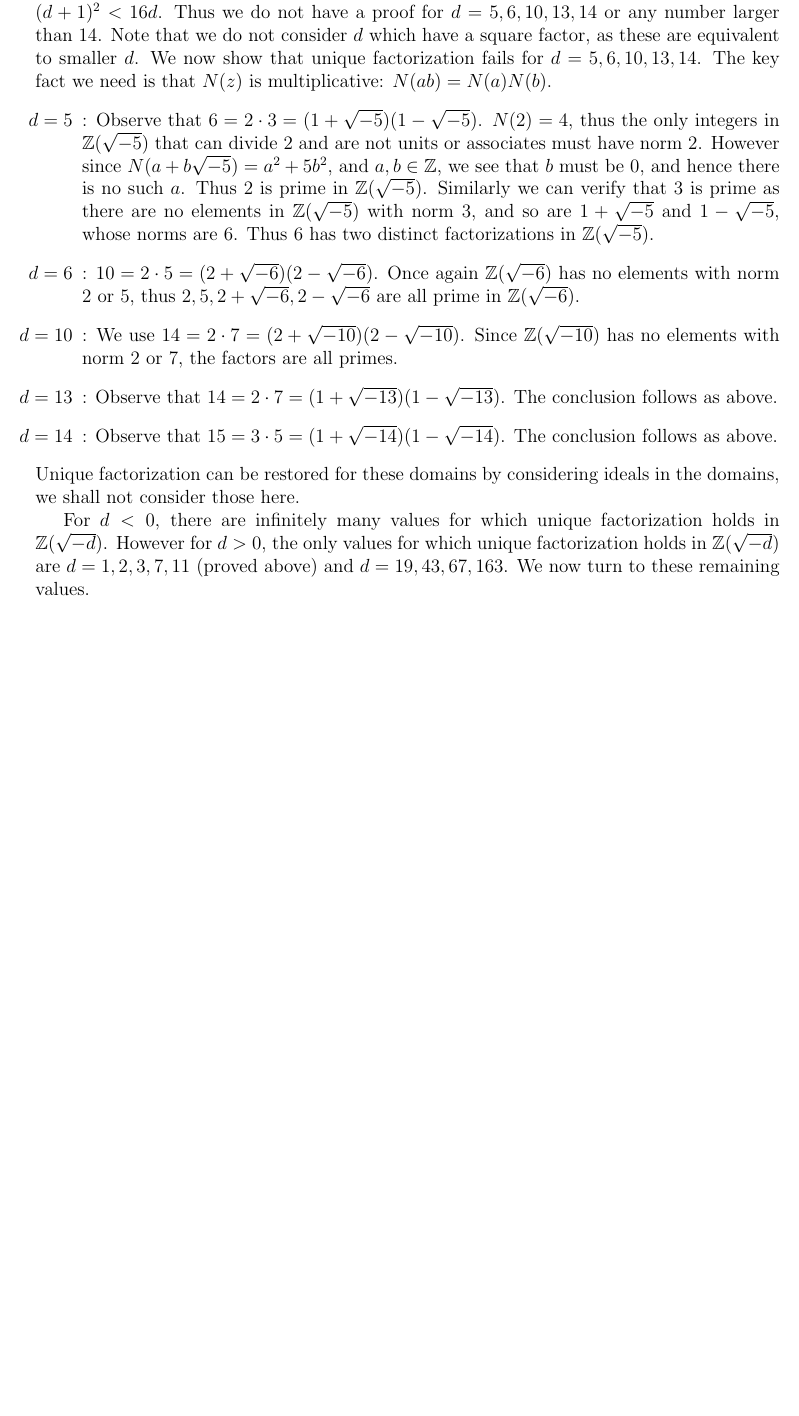
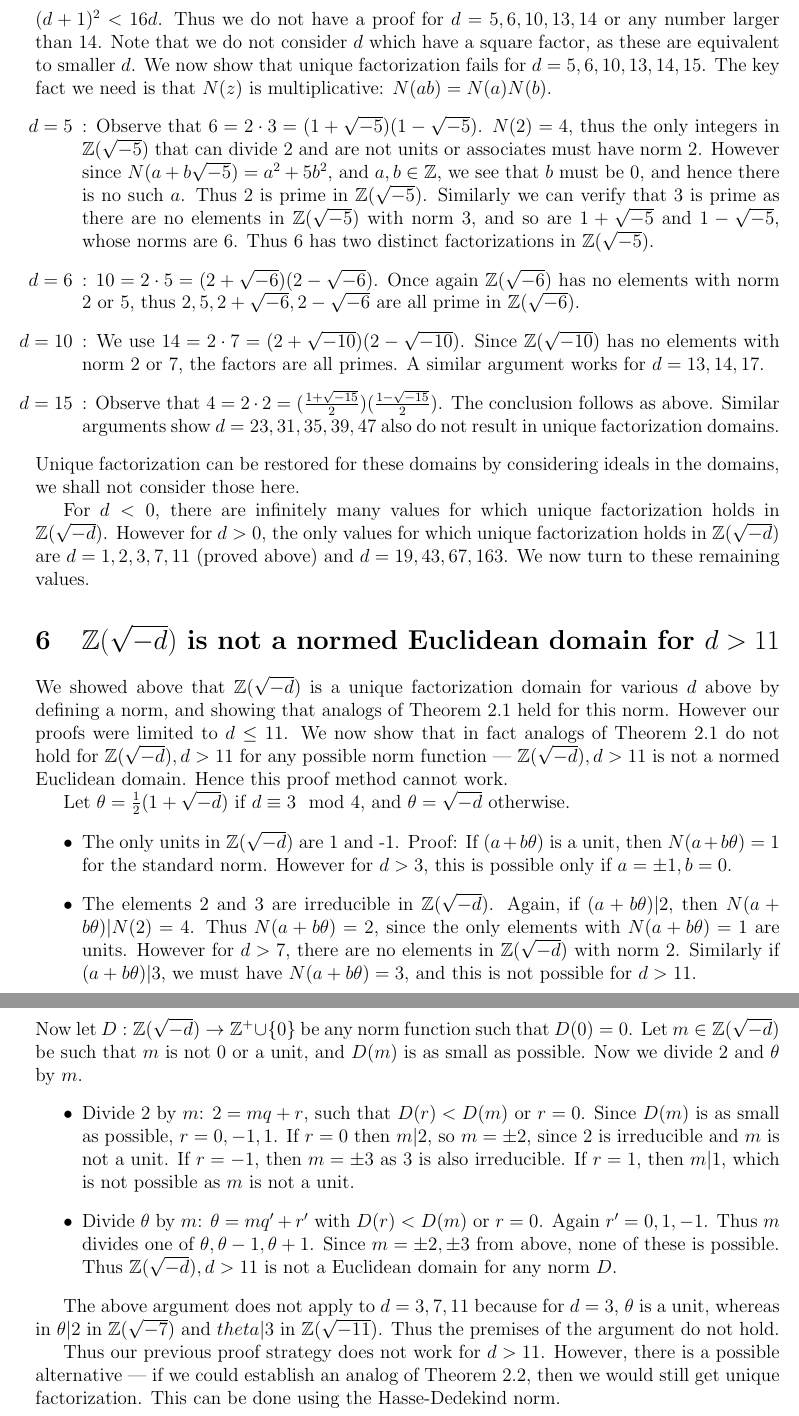
Before and after one commit to vineet-gupta/quadratic-fields, a LaTeX document (quad-fields.tex): part of page 5 of 5 before the commit and two parts of pages 6 and 7 of 7 after it, the two joined at a grey line, cut so that both start at the same text, the shorter picture padded with empty space. Compiled offline with pdfLaTeX.

Commit message:
Added section showing d > 11 is not a euclidean domain

```diff
--- a/quad-fields.tex
+++ b/quad-fields.tex
@@ -229,15 +240,35 @@ Thus there is an element $q \in \ints(\sqrt{-d})$, such that $N(\gamma - q) \leq
 
 \section{Failure of Unique Factorization for $\ints(\sqrt{-5})$, $\ints(\sqrt{-6})$, $\ints(\sqrt{-10})$}
 
-The proof for $d = 1, 2$ did not work for any greater $d$, since it required $d+1 < 4$. The proof for $d = 3, 7, 11$ worked only for these numbers because it required $d \equiv 3 \mod 4$ and $(d + 1)^2 < 16d$. Thus we do not have a proof for $d = 5, 6, 10, 13, 14$ or any number larger than 14.  Note that we do not consider $d$ which have a square factor, as these are equivalent to smaller $d$. We now show that unique factorization fails for $d = 5, 6, 10, 13, 14$. The key fact we need is that $N(z)$ is multiplicative: $N(ab) = N(a)N(b)$.
+The proof for $d = 1, 2$ did not work for any greater $d$, since it required $d+1 < 4$. The proof for $d = 3, 7, 11$ worked only for these numbers because it required $d \equiv 3 \mod 4$ and $(d + 1)^2 < 16d$. Thus we do not have a proof for $d = 5, 6, 10, 13, 14$ or any number larger than 14.  Note that we do not consider $d$ which have a square factor, as these are equivalent to smaller $d$. We now show that unique factorization fails for $d = 5, 6, 10, 13, 14, 15$. The key fact we need is that $N(z)$ is multiplicative: $N(ab) = N(a)N(b)$.
 \begin{itemize}
 \item[$d = 5$]: Observe that $6 = 2 \cdot 3 = (1 + \sqrt{-5})(1 - \sqrt{-5})$.  $N(2) = 4$, thus the only integers in $\ints(\sqrt{-5})$ that can divide $2$ and are not units or associates must have norm 2. However since $N(a + b\sqrt{-5}) = a^2 + 5b^2$, and $a, b \in \ints$, we see that $b$ must be 0, and hence there is no such $a$. Thus $2$ is prime in $\ints(\sqrt{-5})$.  Similarly we can verify that $3$ is prime as there are no elements in $\ints(\sqrt{-5})$ with norm 3, and so are $1 + \sqrt{-5}$ and $1 - \sqrt{-5}$, whose norms are 6.  Thus $6$ has two distinct factorizations in $\ints(\sqrt{-5})$.
 \item[$d = 6$]: $10 = 2\cdot 5 = (2 + \sqrt{-6})(2 - \sqrt{-6})$.  Once again $\ints(\sqrt{-6})$ has no elements with norm 2 or 5, thus $2, 5, 2 + \sqrt{-6}, 2 - \sqrt{-6}$ are all prime in $\ints(\sqrt{-6})$.
-\item[$d = 10$]: We use $14 = 2\cdot 7 = (2 + \sqrt{-10})(2 - \sqrt{-10})$. Since $\ints(\sqrt{-10})$ has no elements with norm 2 or 7, the factors are all primes.
-\item[$d = 13$]: Observe that $14 = 2\cdot 7 = (1 + \sqrt{-13})(1 - \sqrt{-13})$. The conclusion follows as above.
-\item[$d = 14$]: Observe that $15 = 3\cdot 5 = (1 + \sqrt{-14})(1 - \sqrt{-14})$. The conclusion follows as above.
+\item[$d = 10$]: We use $14 = 2\cdot 7 = (2 + \sqrt{-10})(2 - \sqrt{-10})$. Since $\ints(\sqrt{-10})$ has no elements with norm 2 or 7, the factors are all primes. A similar argument works for $d = 13, 14, 17$.
+\item[$d = 15$]: Observe that $4 = 2\cdot 2 = (\frac{1 + \sqrt{-15}}{2})(\frac{1 - \sqrt{-15}}{2})$. The conclusion follows as above. Similar arguments show $d = 23, 31, 35, 39, 47$ also do not result in unique factorization domains.
 \end{itemize}
 Unique factorization can be restored for these domains by considering ideals in the domains, we shall not consider those here.
 
 For $d < 0$, there are infinitely many values for which unique factorization holds in $\ints(\sqrt{-d})$. However  for $d > 0$, the only values for which unique factorization holds in $\ints(\sqrt{-d})$ are $d = 1, 2, 3, 7, 11$ (proved above) and $d = 19, 43, 67, 163$. We now turn to these remaining values.
+
+\section{$\ints(\sqrt{-d})$ is not a normed Euclidean domain for $d > 11$}
+
+We showed above that $\ints(\sqrt{-d})$ is a unique factorization domain for various $d$ above by defining a norm, and showing that analogs of \cref{lem:div-ints} held for this norm.  However our proofs were limited to $d \leq 11$.  We now show that in fact analogs of \cref{lem:div-ints} do not hold for $\ints(\sqrt{-d}), d > 11$ for any possible norm function --- $\ints(\sqrt{-d}), d > 11$ is not a normed Euclidean domain.  Hence this proof method cannot work.
+
+Let $\theta = \frac{1}{2}(1 + \sqrt{-d})$ if $d \equiv 3 \mod 4$, and $\theta = \sqrt{-d}$ otherwise.
+\begin{itemize}
+\item The only units in $\ints(\sqrt{-d})$ are 1 and -1. Proof: If $(a + b\theta)$ is a unit, then $N(a + b\theta) = 1$ for the standard norm.  However for $d > 3$, this is possible only if $a = \pm 1, b = 0$.
+\item The elements 2 and 3 are irreducible in $\ints(\sqrt{-d})$. Again, if $(a + b\theta) | 2$, then $N(a + b\theta) | N(2) = 4$. Thus $N(a + b\theta) = 2$, since the only elements with $N(a + b\theta) = 1$ are units. However for $d > 7$, there are no elements in $\ints(\sqrt{-d})$ with norm 2.  Similarly if $(a + b\theta) | 3$, we must have $N(a + b\theta) = 3$, and this is not possible for $d > 11$.
+\end{itemize}
+Now let $D: \ints(\sqrt{-d}) \to \ints^+ \cup \{0\}$ be any norm function such that $D(0) = 0$.  Let $m \in  \ints(\sqrt{-d})$ be such that $m$ is not 0 or a unit, and $D(m)$ is as small as possible. Now we divide 2 and $\theta$ by $m$.
+\begin{itemize}
+\item Divide 2 by $m$: $2 = mq + r$, such that $D(r) < D(m)$ or $r = 0$.  Since $D(m)$ is as small as possible, $r = 0, -1, 1$. If $r = 0$ then $m | 2$, so $m = \pm 2$, since 2 is irreducible and $m$ is not a unit. If $r = -1$, then $m = \pm 3$ as 3 is also irreducible. If $r = 1$, then $m | 1$, which is not possible as $m$ is not a unit.
+\item Divide $\theta$ by $m$: $\theta = mq' + r'$ with $D(r) < D(m)$ or $r = 0$. Again $r' = 0, 1, -1$. Thus $m$ divides one of $\theta, \theta -1, \theta + 1$. Since $m = \pm 2, \pm 3$ from above, none of these is possible. Thus $\ints(\sqrt{-d}), d > 11$ is not a Euclidean domain for any norm $D$.
+\end{itemize}
+
+The above argument does not apply to $d = 3, 7, 11$ because for $d = 3$, $\theta$ is a unit, whereas in $\theta | 2$ in $\ints(\sqrt{-7})$ and $theta | 3$ in $\ints(\sqrt{-11})$. Thus the premises of the argument do not hold.
+
+Thus our previous proof strategy does not work for $d > 11$. However, there is a possible alternative --- if we could establish an analog of \cref{lem:euclid-ints}, then we would still get unique factorization. This can be done using the Hasse-Dedekind norm.
+
+
 \end{document}
```
Also changed, not shown: quad-fields.pdf, quad-fields.tex (21 more changed lines).
